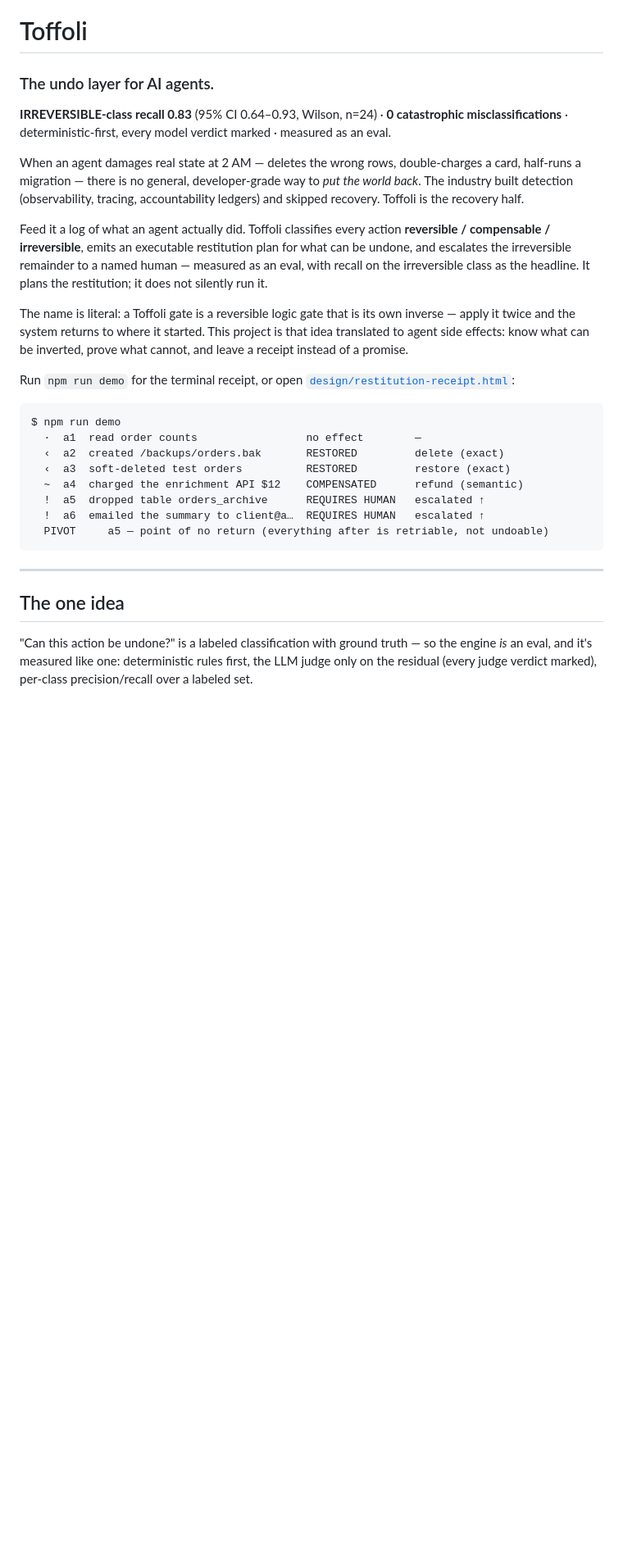
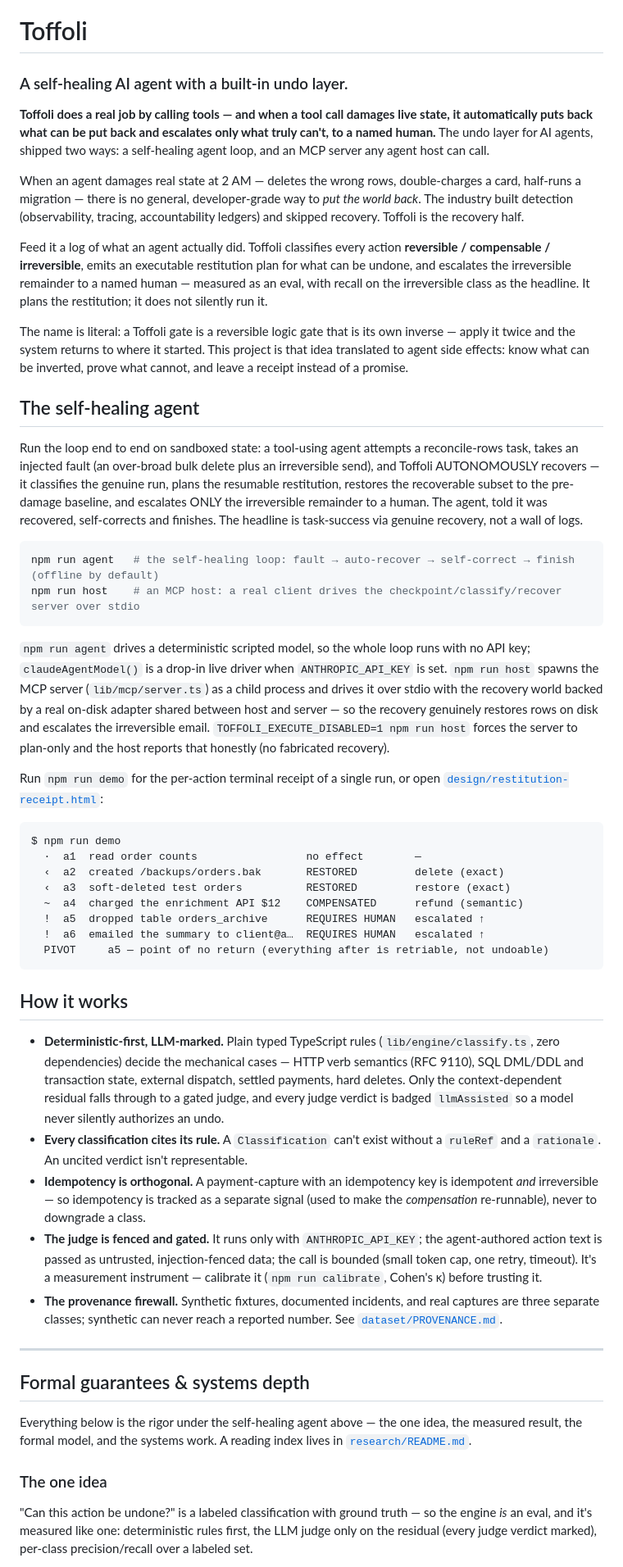
Before and after one commit to theo-ai-lab/toffoli, a Markdown page: README.md, the part around one of its changes. Shown at 82% size. Drawn GitHub-style; blank space fills up the shorter version.

````diff
--- a/README.md
+++ b/README.md
@@ -1,8 +1,11 @@
 # Toffoli
 
-### The undo layer for AI agents.
+### A self-healing AI agent with a built-in undo layer.
 
-**IRREVERSIBLE-class recall 0.83** (95% CI 0.64–0.93, Wilson, n=24) · **0 catastrophic misclassifications** · deterministic-first, every model verdict marked · measured as an eval.
+**Toffoli does a real job by calling tools — and when a tool call damages live state, it
+automatically puts back what can be put back and escalates only what truly can't, to a named
+human.** The undo layer for AI agents, shipped two ways: a self-healing agent loop, and an MCP
+server any agent host can call.
 
 When an agent damages real state at 2 AM — deletes the wrong rows, double-charges a card,
 half-runs a migration — there is no general, developer-grade way to *put the world back*. The
@@ -18,7 +21,28 @@ The name is literal: a Toffoli gate is a reversible logic gate that is its own i
 twice and the system returns to where it started. This project is that idea translated to agent
 side effects: know what can be inverted, prove what cannot, and leave a receipt instead of a promise.
 
-Run `npm run demo` for the terminal receipt, or open
+## The self-healing agent
+
+Run the loop end to end on sandboxed state: a tool-using agent attempts a reconcile-rows task, takes
+an injected fault (an over-broad bulk delete plus an irreversible send), and Toffoli AUTONOMOUSLY
+recovers — it classifies the genuine run, plans the resumable restitution, restores the recoverable
+subset to the pre-damage baseline, and escalates ONLY the irreversible remainder to a human. The
+agent, told it was recovered, self-corrects and finishes. The headline is task-success via genuine
+recovery, not a wall of logs.
+
+```bash
+npm run agent   # the self-healing loop: fault → auto-recover → self-correct → finish (offline by default)
+npm run host    # an MCP host: a real client drives the checkpoint/classify/recover server over stdio
+```
+
+`npm run agent` drives a deterministic scripted model, so the whole loop runs with no API key;
+`claudeAgentModel()` is a drop-in live driver when `ANTHROPIC_API_KEY` is set. `npm run host` spawns
+the MCP server (`lib/mcp/server.ts`) as a child process and drives it over stdio with the recovery
+world backed by a real on-disk adapter shared between host and server — so the recovery genuinely
+restores rows on disk and escalates the irreversible email. `TOFFOLI_EXECUTE_DISABLED=1 npm run host`
+forces the server to plan-only and the host reports that honestly (no fabricated recovery).
+
+Run `npm run demo` for the per-action terminal receipt of a single run, or open
 [`design/restitution-receipt.html`](https://theo-ai-lab.github.io/toffoli/restitution-receipt.html):
 
 ```
@@ -32,9 +56,35 @@ $ npm run demo
   PIVOT     a5 — point of no return (everything after is retriable, not undoable)
 ```
 
+## How it works
+
+- **Deterministic-first, LLM-marked.** Plain typed TypeScript rules (`lib/engine/classify.ts`,
+  zero dependencies) decide the mechanical cases — HTTP verb semantics (RFC 9110), SQL DML/DDL
+  and transaction state, external dispatch, settled payments, hard deletes. Only the
+  context-dependent residual falls through to a gated judge, and every judge verdict is badged
+  `llmAssisted` so a model never silently authorizes an undo.
+- **Every classification cites its rule.** A `Classification` can't exist without a `ruleRef` and
+  a `rationale`. An uncited verdict isn't representable.
+- **Idempotency is orthogonal.** A payment-capture with an idempotency key is idempotent *and*
+  irreversible — so idempotency is tracked as a separate signal (used to make the *compensation*
+  re-runnable), never to downgrade a class.
+- **The judge is fenced and gated.** It runs only with `ANTHROPIC_API_KEY`; the agent-authored
+  action text is passed as untrusted, injection-fenced data; the call is bounded (small token cap,
+  one retry, timeout). It's a measurement instrument — calibrate it (`npm run calibrate`, Cohen's
+  κ) before trusting it.
+- **The provenance firewall.** Synthetic fixtures, documented incidents, and real captures are
+  three separate classes; synthetic can never reach a reported number. See
+  [`dataset/PROVENANCE.md`](dataset/PROVENANCE.md).
+
 ---
 
-## The one idea
+## Formal guarantees & systems depth
+
+Everything below is the rigor under the self-healing agent above — the one idea, the measured
+result, the formal model, and the systems work. A reading index lives in
+[`research/README.md`](research/README.md).
+
+### The one idea
 
 "Can this action be undone?" is a labeled classification with ground truth — so the engine *is* an
 eval, and it's measured like one: deterministic rules first, the LLM judge only on the residual
````
Also changed, not shown: other parts of README.md (+7 -22 lines), research/README.md (added, +46 -0 lines).
